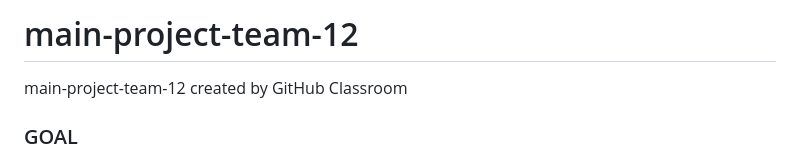
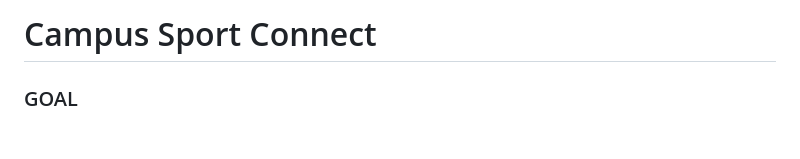
Before and after one commit to YueminYu/campus-sport-connect, a Markdown page: README.md, the part around the change. Rendered like a GitHub page; blank space fills up the shorter version.

```diff
--- a/README.md
+++ b/README.md
@@ -1,5 +1,4 @@
-# main-project-team-12
-main-project-team-12 created by GitHub Classroom
+# Campus Sport Connect
 
 ### GOAL
 Campus Sports Connect aims to bring students at the University of Illinois Urbana-Champaign (UIUC) together for sports activities by providing a platform to easily coordinate and participate in events. The app allows users to create, discover, and join sports events based on their preferences and availability. By enabling features like user notifications, profile management, and event updates, the platform fosters a more active and connected campus community.
```
